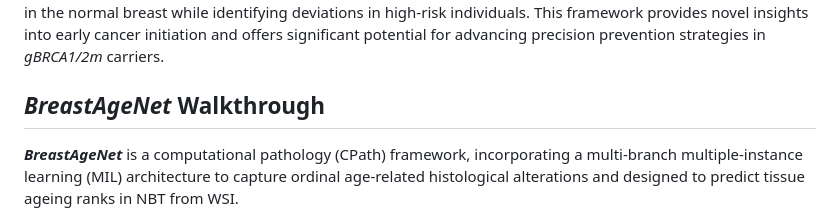
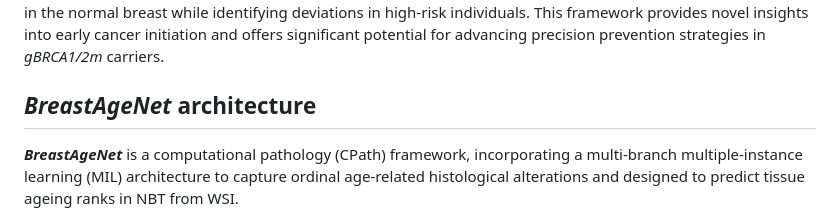
Before and after one commit to cancerbioinformatics/BreastAgeNet, a Markdown page: README.md, the part around the change printed below. Rendered like a GitHub page.

```diff
--- a/README.md
+++ b/README.md
@@ -6,7 +6,7 @@
 
 
 
-## **_BreastAgeNet_** Walkthrough
+## **_BreastAgeNet_** architecture
 
 **_BreastAgeNet_** is a computational pathology (CPath) framework, incorporating a multi-branch multiple-instance learning (MIL) architecture to capture ordinal age-related histological alterations and designed to predict tissue ageing ranks in NBT from WSI.
 
```
Also changed, not shown: other parts of README.md (+4 -0 lines).
